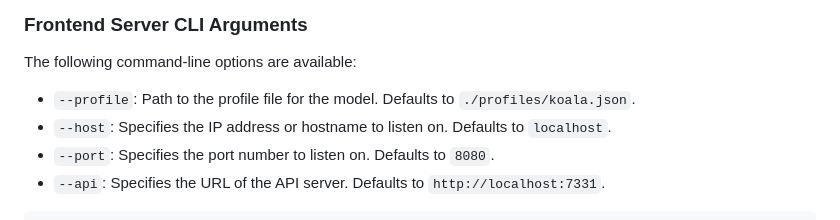
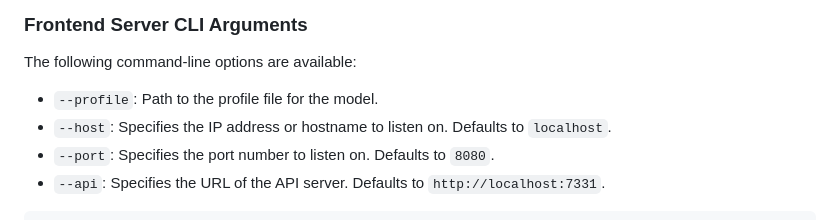
Before and after one commit to ChaoticByte/Eucalyptus-Chat, a Markdown page: README.md, the part around the change. Rendered like a GitHub page.

```diff
--- a/README.md
+++ b/README.md
@@ -42,7 +42,7 @@ python3 api-server.py [-h] -m MODEL [--host HOST] [--port PORT]
 
 The following command-line options are available:
 
-* `--profile`: Path to the profile file for the model. Defaults to `./profiles/koala.json`.
+* `--profile`: Path to the profile file for the model.
 * `--host`: Specifies the IP address or hostname to listen on. Defaults to `localhost`.
 * `--port`: Specifies the port number to listen on. Defaults to `8080`.
 * `--api`: Specifies the URL of the API server. Defaults to `http://localhost:7331`.
```
